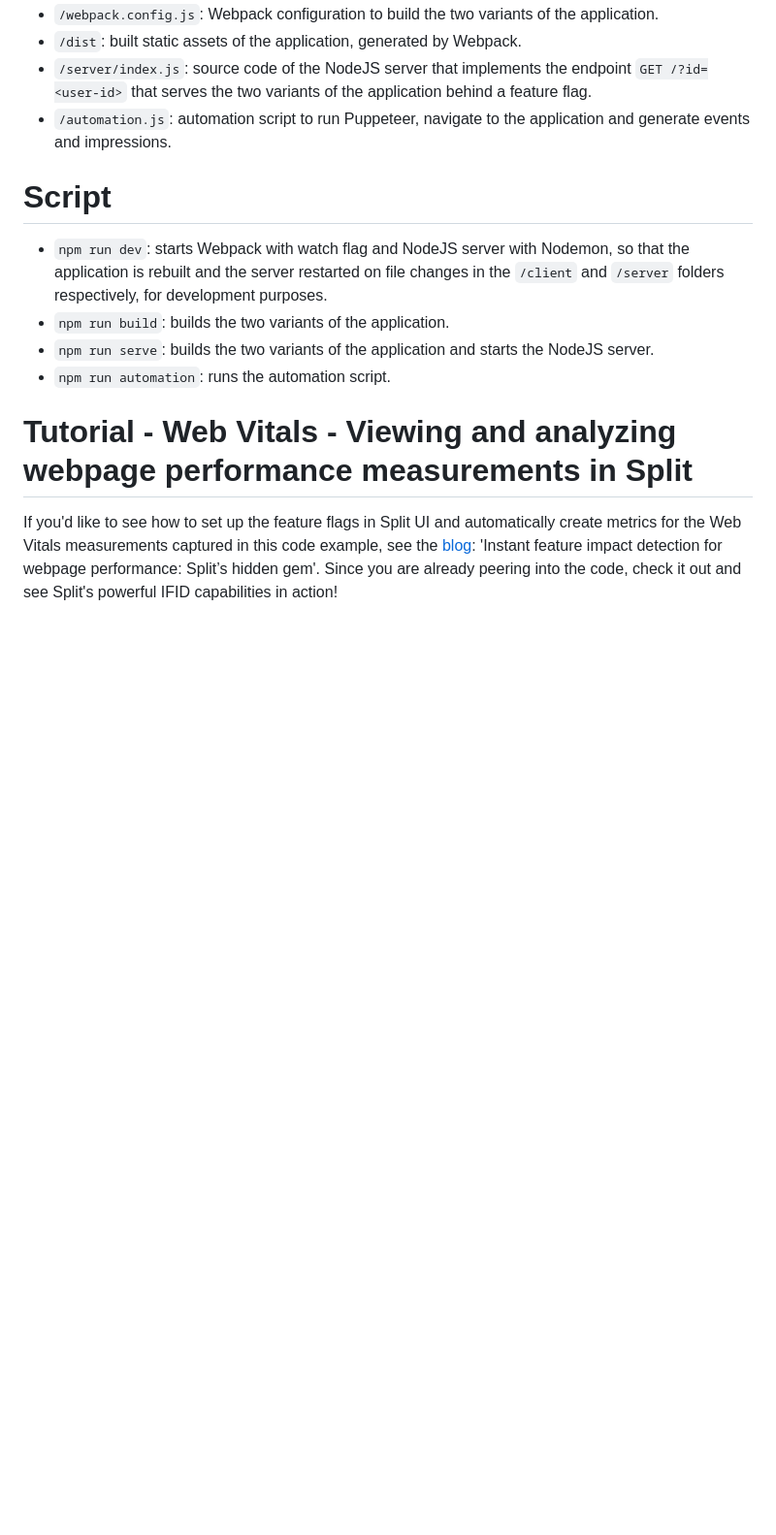
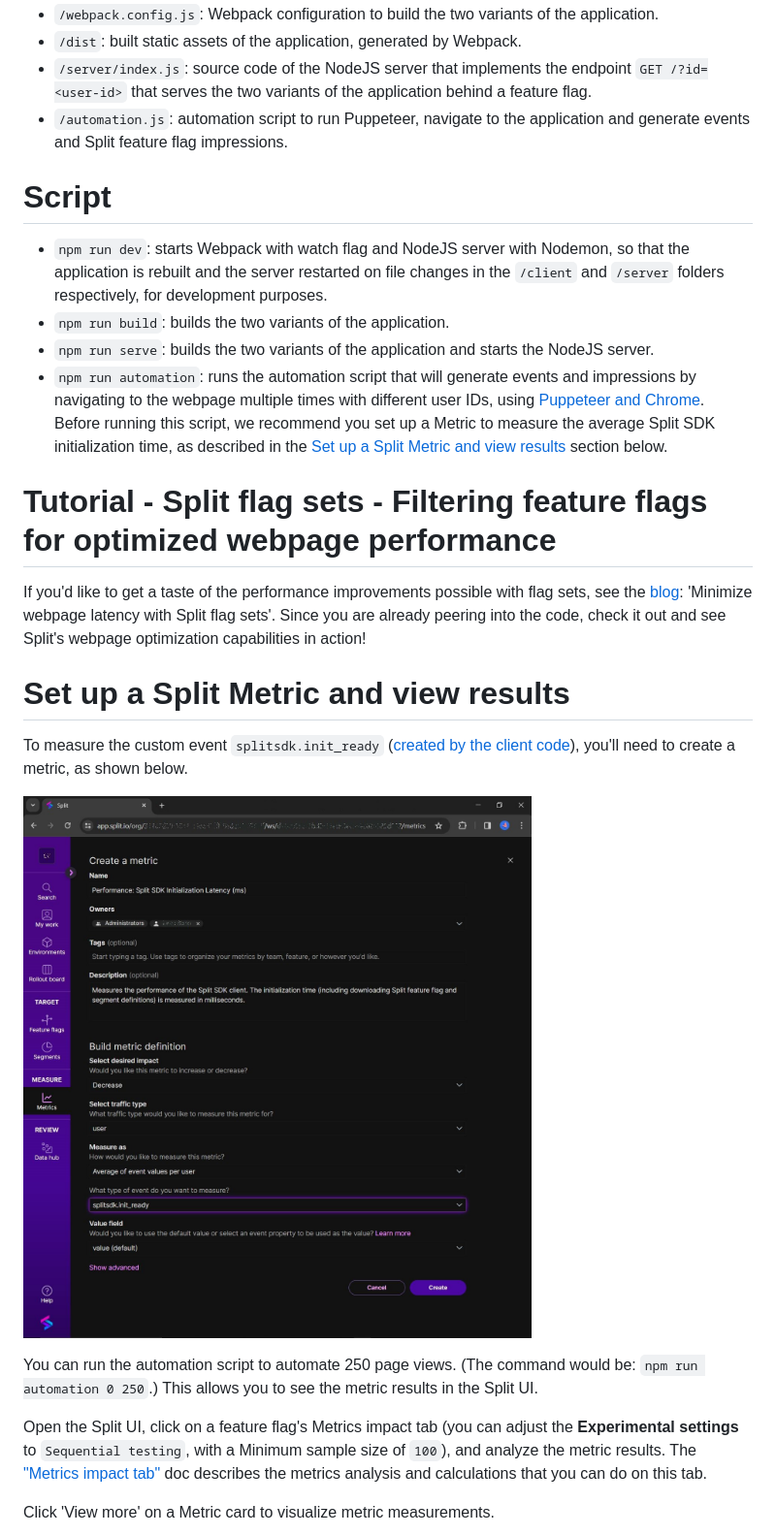
Before and after one commit to splitio-examples/flagsets-split-browser-suite, a Markdown page: README.md, the part around the change printed below. Shown: that part at 97% size. GitHub-like rendering; pictures changed too: performance_metric.jpg (added); blank space fills up the shorter version.

```diff
--- a/README.md
+++ b/README.md
@@ -25,15 +21,28 @@ This example assumes you have set up a feature flag in Split UI, with traffic ty
 - `/webpack.config.js`: Webpack configuration to build the two variants of the application.
 - `/dist`: built static assets of the application, generated by Webpack.
 - `/server/index.js`: source code of the NodeJS server that implements the endpoint `GET /?id=<user-id>` that serves the two variants of the application behind a feature flag.
-- `/automation.js`: automation script to run Puppeteer, navigate to the application and generate events and impressions.
+- `/automation.js`: automation script to run Puppeteer, navigate to the application and generate events and Split feature flag impressions.
 
 # Script
 
 - `npm run dev`: starts Webpack with watch flag and NodeJS server with Nodemon, so that the application is rebuilt and the server restarted on file changes in the `/client` and `/server` folders respectively, for development purposes.
 - `npm run build`: builds the two variants of the application.
 - `npm run serve`: builds the two variants of the application and starts the NodeJS server.
-- `npm run automation`: runs the automation script.
+- `npm run automation`: runs the automation script that will generate events and impressions by navigating to the webpage multiple times with different user IDs, using [Puppeteer and Chrome](https://www.npmjs.com/package/puppeteer). Before running this script, we recommend you set up a Metric to measure the average Split SDK initialization time, as described in the [Set up a Split Metric and view results](https://github.com/splitio-examples/flagsets-split-browser-suite/tree/flagsets#set-up-a-split-metric-and-view-results) section below.
 
-# Tutorial - Web Vitals - Viewing and analyzing webpage performance measurements in Split
+# Tutorial - Split flag sets - Filtering feature flags for optimized webpage performance
 
-If you'd like to see how to set up the feature flags in Split UI and automatically create metrics for the Web Vitals measurements captured in this code example, see the [blog](https://www.split.io/blog/): 'Instant feature impact detection for webpage performance: Split’s hidden gem'. Since you are already peering into the code, check it out and see Split's powerful IFID capabilities in action!
+If you'd like to get a taste of the performance improvements possible with flag sets, see the [blog](https://www.split.io/blog/): 'Minimize webpage latency with Split flag sets'. Since you are already peering into the code, check it out and see Split's webpage optimization capabilities in action!
+
+# Set up a Split Metric and view results
+
+To measure the custom event `splitsdk.init_ready` ([created by the client code](https://github.com/splitio-examples/flagsets-split-browser-suite/blob/master/client/split.js#L68-L69)), you'll need to create a metric, as shown below.
+
+![Split UI](./performance_metric.jpg)
+
+You can run the automation script to automate 250 page views. (The command would be: `npm run automation 0 250`.) This allows you to see the metric results in the Split UI.
+
+Open the Split UI, click on a feature flag's Metrics impact tab (you can adjust the **Experimental settings** to `Sequential testing`, with a Minimum sample size of `100`), and analyze the metric results. The ["Metrics impact tab"](https://help.split.io/hc/en-us/articles/360020844451-Metrics-impact-tab) doc describes the metrics analysis and calculations that you can do on this tab.
+
+Click 'View more' on a Metric card to visualize metric measurements.
+
```
Also changed, not shown: other parts of README.md (+6 -9 lines), results.png (added), screenshot.png (deleted), 11 other files.
